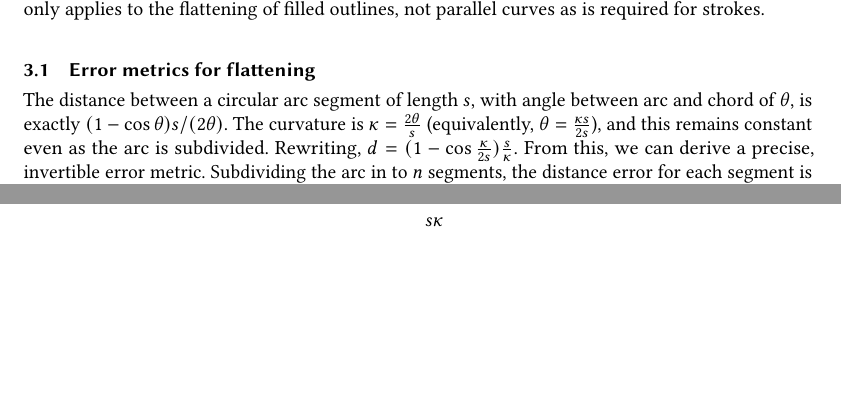
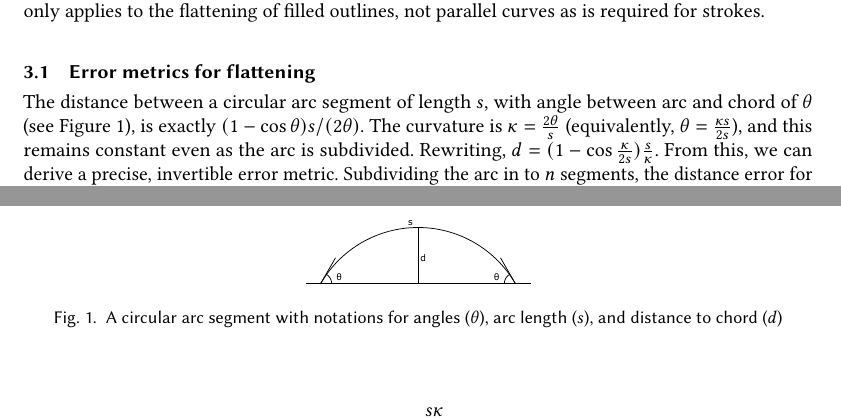
Before and after one commit to linebender/gpu-stroke-expansion-paper, a LaTeX paper (paper.tex): two parts of pages 3 and 4 of 11 before the commit and two parts of pages 3 and 4 of 12 after it, joined at a grey line, cut so that both start at the same text, the shorter picture padded with empty space. Compiled offline with pdfLaTeX.

Commit message:
Add arc_chord figure

```diff
--- a/paper.tex
+++ b/paper.tex
@@ -86,7 +86,16 @@ By far the most efficient approach is an \emph{invertible} error metric. In this
 
 \subsection{Error metrics for flattening}
 
-The distance between a circular arc segment of length $s$, with angle between arc and chord of $\theta$, is exactly $(1-\cos \theta)s/(2\theta)$. The curvature is $\kappa = \frac{2\theta}{s}$ (equivalently, $\theta = \frac{\kappa s}{2s}$), and this remains constant even as the arc is subdivided. Rewriting, $d = (1-\cos\frac{\kappa}{2s})\frac{s}{\kappa}$. From this, we can derive a precise, invertible error metric. Subdividing the arc in to $n$ segments, the distance error for each segment is $\frac{1}{\kappa}(1-\cos \frac{s\kappa}{2n})$. Solving for n, we get:
+The distance between a circular arc segment of length $s$, with angle between arc and chord of $\theta$ (see Figure~\ref{fig:arc_chord}), is exactly $(1-\cos \theta)s/(2\theta)$. The curvature is $\kappa = \frac{2\theta}{s}$ (equivalently, $\theta = \frac{\kappa s}{2s}$), and this remains constant even as the arc is subdivided. Rewriting, $d = (1-\cos\frac{\kappa}{2s})\frac{s}{\kappa}$. From this, we can derive a precise, invertible error metric. Subdividing the arc in to $n$ segments, the distance error for each segment is $\frac{1}{\kappa}(1-\cos \frac{s\kappa}{2n})$. Solving for n, we get:
+
+\begin{figure}
+    \includegraphics[scale=0.5]{arc_chord}
+    \caption{A circular arc segment with notations for angles ($\theta$), arc length ($s$), and distance to chord ($d$)}
+    \Description{A circular arc above its chord, with labels at the endpoints for angle from chord ($\theta$), the length of the arc ($s$) and the maximum distance from the arc to its chord ($d$).}
+    \label{fig:arc_chord}
+\end{figure}
+
+% TODO: I might supplement this figure with one subdivided with n=3
 
 \[
 n = \frac{s\kappa}{2\cos^{-1}\left( 1- d\kappa \right)}
```
Also changed, not shown: arc_chord.eps (added), arc_chord.svg (added), paper.pdf, paper.tex (2 more changed lines).
